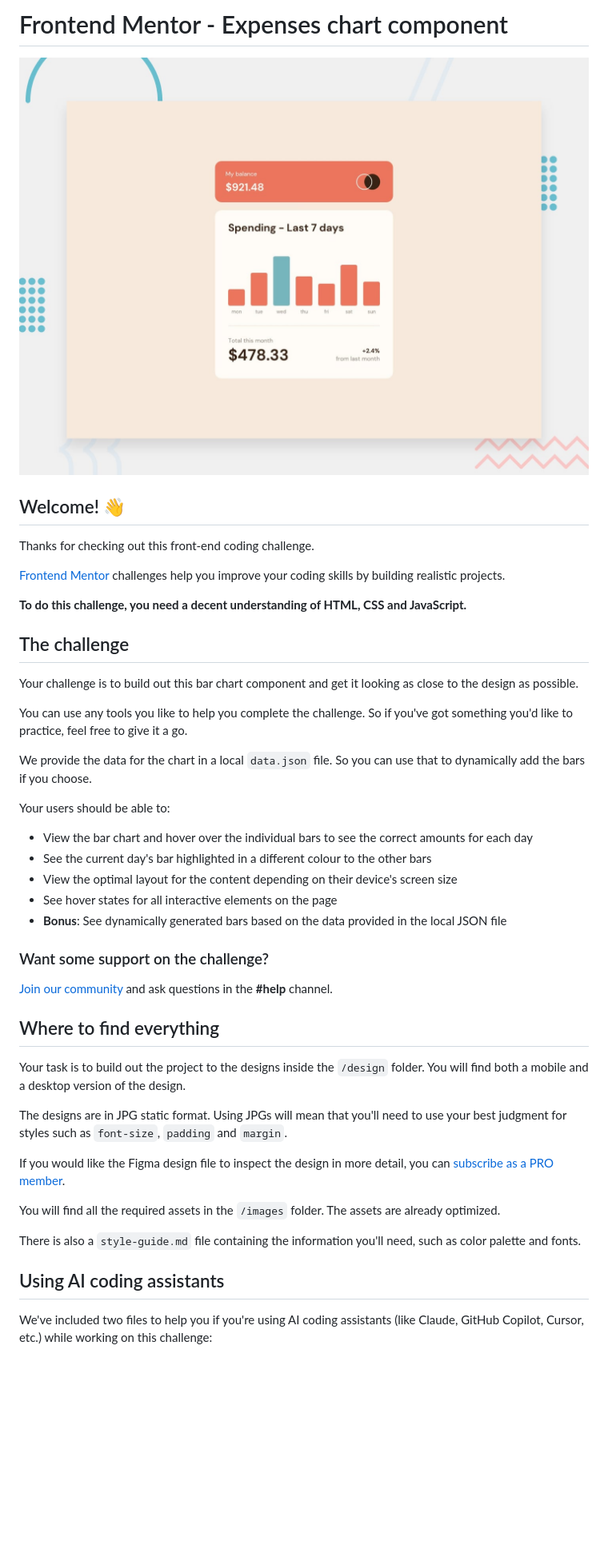
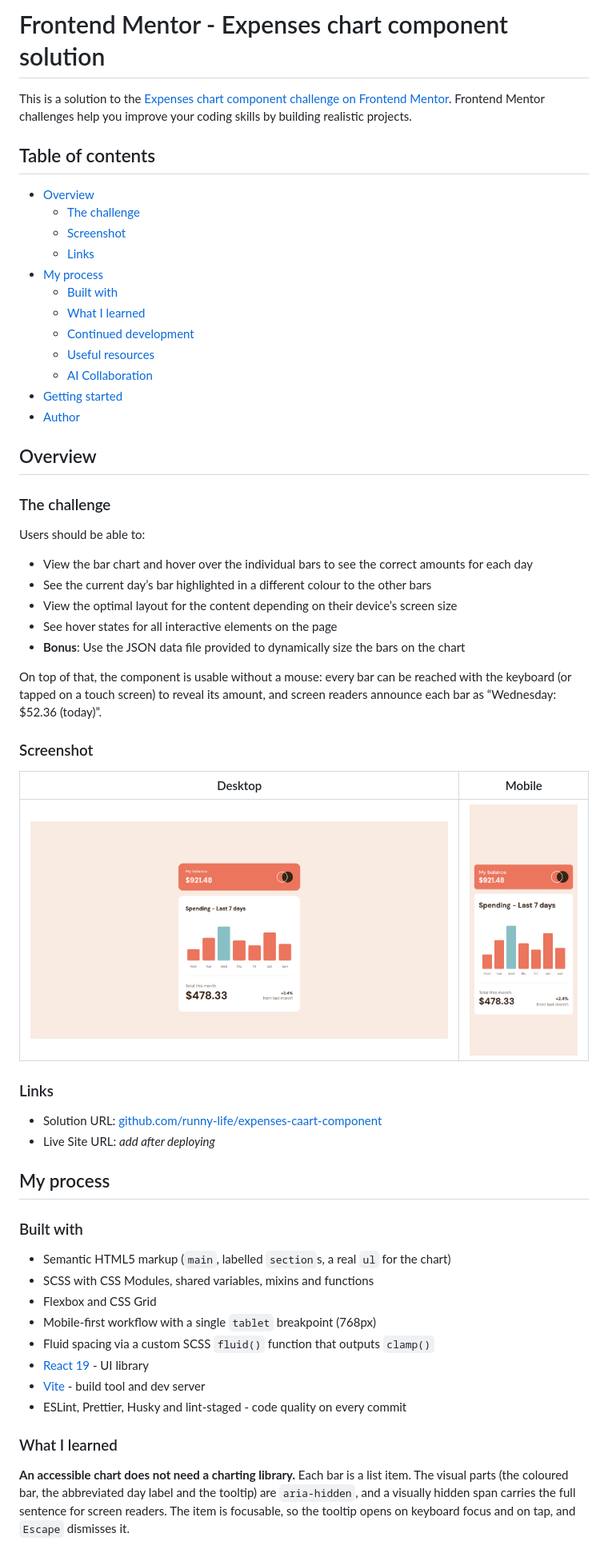
Before and after one commit to runny-life/expenses-caart-component, a Markdown page: README.md, the part around one of its changes. Shown at 80% size. Drawn GitHub-style; pictures changed too: screenshot-desktop.png (added), screenshot-mobile.png (added); blank space fills up the shorter version.

Commit message:
docs: update README.md

```diff
--- a/README.md
+++ b/README.md
@@ -1,48 +1,66 @@
-# Frontend Mentor - Expenses chart component
+# Frontend Mentor - Expenses chart component solution
 
-![Design preview for the Expenses chart component coding challenge](preview.jpg)
+This is a solution to
+the [Expenses chart component challenge on Frontend Mentor](https://www.frontendmentor.io/challenges/expenses-chart-component-e7yJBUdjwt).
+Frontend Mentor challenges help you improve your coding skills by building realistic projects.
 
-## Welcome! 👋
+## Table of contents
 
-Thanks for checking out this front-end coding challenge.
+- [Overview](#overview)
+  - [The challenge](#the-challenge)
+  - [Screenshot](#screenshot)
+  - [Links](#links)
+- [My process](#my-process)
+  - [Built with](#built-with)
+  - [What I learned](#what-i-learned)
+  - [Continued development](#continued-development)
+  - [Useful resources](#useful-resources)
+  - [AI Collaboration](#ai-collaboration)
+- [Getting started](#getting-started)
+- [Author](#author)
 
-[Frontend Mentor](https://www.frontendmentor.io) challenges help you improve your coding skills by building realistic projects.
+## Overview
 
-**To do this challenge, you need a decent understanding of HTML, CSS and JavaScript.**
+### The challenge
 
-## The challenge
-
-Your challenge is to build out this bar chart component and get it looking as close to the design as possible.
-
-You can use any tools you like to help you complete the challenge. So if you've got something you'd like to practice, feel free to give it a go.
-
-We provide the data for the chart in a local `data.json` file. So you can use that to dynamically add the bars if you choose.
-
-Your users should be able to:
+Users should be able to:
 
 - View the bar chart and hover over the individual bars to see the correct amounts for each day
-- See the current day's bar highlighted in a different colour to the other bars
-- View the optimal layout for the content depending on their device's screen size
+- See the current day’s bar highlighted in a different colour to the other bars
+- View the optimal layout for the content depending on their device’s screen size
 - See hover states for all interactive elements on the page
-- **Bonus**: See dynamically generated bars based on the data provided in the local JSON file
+- **Bonus**: Use the JSON data file provided to dynamically size the bars on the chart
 
-### Want some support on the challenge?
+On top of that, the component is usable without a mouse: every bar can be reached with the keyboard (or tapped on a
+touch screen) to reveal its amount, and screen readers announce each bar as “Wednesday: $52.36 (today)”.
 
-[Join our community](https://www.frontendmentor.io/community) and ask questions in the **#help** channel.
+### Screenshot
 
-## Where to find everything
+| Desktop                                     | Mobile                                    |
+| ------------------------------------------- | ----------------------------------------- |
+| ![Desktop layout](./screenshot-desktop.png) | ![Mobile layout](./screenshot-mobile.png) |
 
-Your task is to build out the project to the designs inside the `/design` folder. You will find both a mobile and a desktop version of the design.
+### Links
 
-The designs are in JPG static format. Using JPGs will mean that you'll need to use your best judgment for styles such as `font-size`, `padding` and `margin`.
+- Solution URL: [github.com/runny-life/expenses-caart-component](https://github.com/runny-life/expenses-caart-component)
+- Live Site URL: _add after deploying_
 
-If you would like the Figma design file to inspect the design in more detail, you can [subscribe as a PRO member](https://www.frontendmentor.io/pro).
+## My process
 
-You will find all the required assets in the `/images` folder. The assets are already optimized.
+### Built with
 
-There is also a `style-guide.md` file containing the information you'll need, such as color palette and fonts.
+- Semantic HTML5 markup (`main`, labelled `section`s, a real `ul` for the chart)
+- SCSS with CSS Modules, shared variables, mixins and functions
+- Flexbox and CSS Grid
+- Mobile-first workflow with a single `tablet` breakpoint (768px)
+- Fluid spacing via a custom SCSS `fluid()` function that outputs `clamp()`
+- [React 19](https://react.dev/) - UI library
+- [Vite](https://vite.dev/) - build tool and dev server
+- ESLint, Prettier, Husky and lint-staged - code quality on every commit
 
-## Using AI coding assistants
+### What I learned
 
-We've included two files to help you if you're using AI coding assistants (like Claude, GitHub Copilot, Cursor, etc.) while working on this challenge:
+**An accessible chart does not need a charting library.** Each bar is a list item. The visual parts (the coloured bar,
+the abbreviated day label and the tooltip) are `aria-hidden`, and a visually hidden span carries the full sentence for
+screen readers. The item is focusable, so the tooltip opens on keyboard focus and on tap, and `Escape` dismisses it.
 
```
Also changed, not shown: other parts of README.md (+62 -47 lines), README-template.md (deleted, +0 -125 lines), 16 other files.
